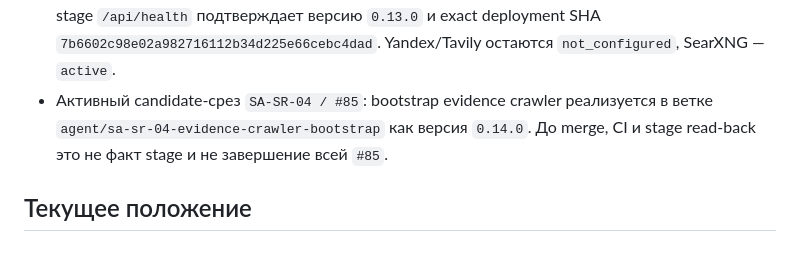
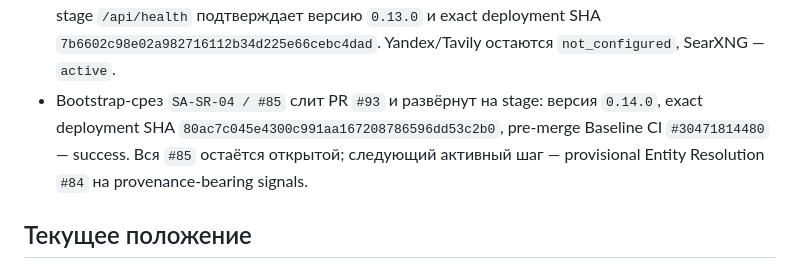
Before and after one commit to Dimar4713/AIMETON_site_auditor, a Markdown page: CURRENT_STATUS.md, the part around the change. Rendered like a GitHub page.

Commit message:
docs: record bootstrap crawler stage evidence

```diff
--- a/CURRENT_STATUS.md
+++ b/CURRENT_STATUS.md
@@ -25,10 +25,11 @@ _Last updated: 2026-07-29_
   `#30470034095` — success. Live stage `/api/health` подтверждает версию
   `0.13.0` и exact deployment SHA `7b6602c98e02a982716112b34d225e66cebc4dad`.
   Yandex/Tavily остаются `not_configured`, SearXNG — `active`.
-- Активный candidate-срез `SA-SR-04 / #85`: bootstrap evidence crawler
-  реализуется в ветке `agent/sa-sr-04-evidence-crawler-bootstrap` как версия
-  `0.14.0`. До merge, CI и stage read-back это не факт stage и не завершение
-  всей `#85`.
+- Bootstrap-срез `SA-SR-04 / #85` слит PR `#93` и развёрнут на stage:
+  версия `0.14.0`, exact deployment SHA
+  `80ac7c045e4300c991aa167208786596dd53c2b0`, pre-merge Baseline CI
+  `#30471814480` — success. Вся `#85` остаётся открытой; следующий активный
+  шаг — provisional Entity Resolution `#84` на provenance-bearing signals.
 
 ## Текущее положение
 
```
Also changed, not shown: docs/architecture/EVIDENCE-CRAWLER-BOOTSTRAP-V0.1.md (+4 -4 lines).
